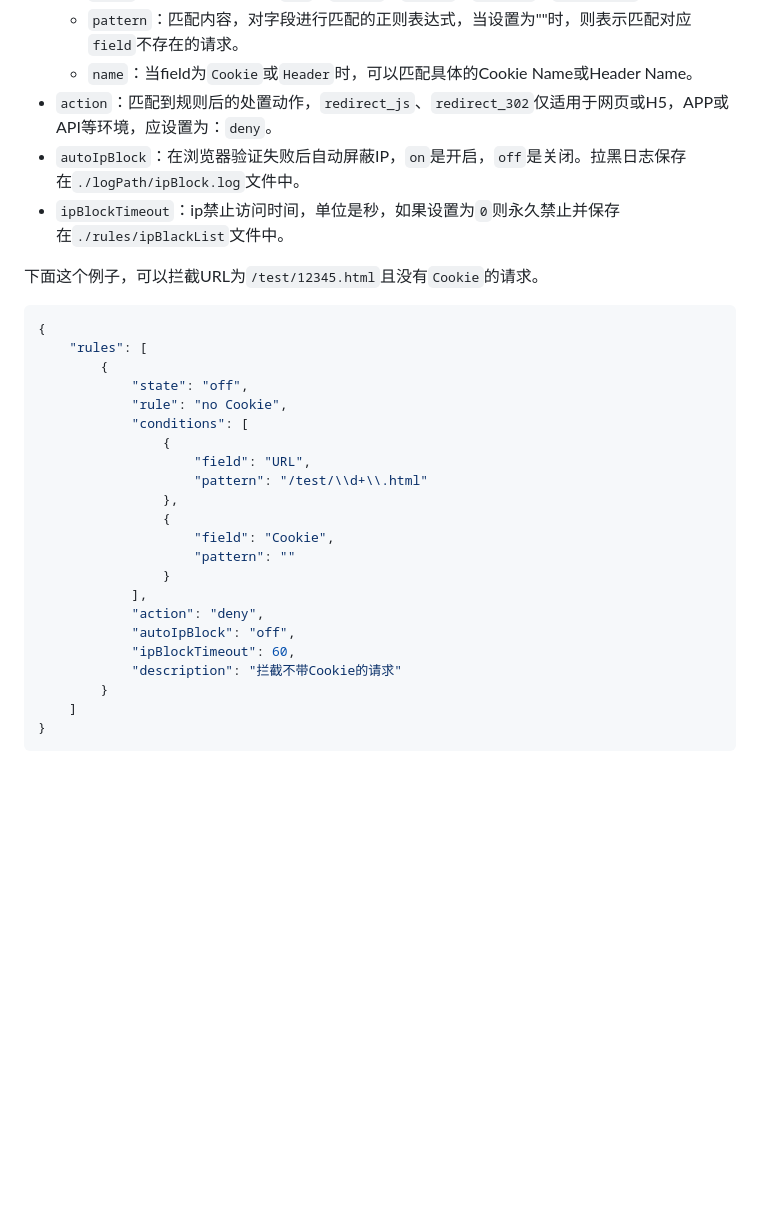
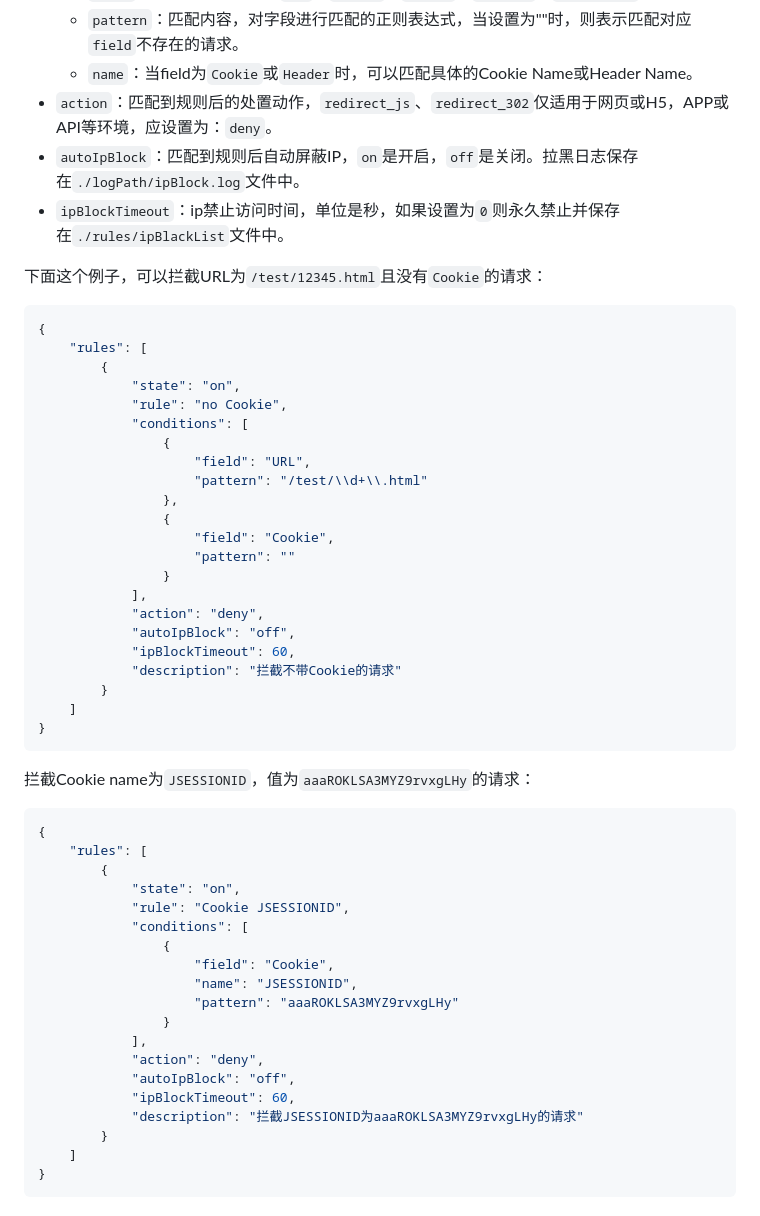
Before and after one commit to bukaleyang/zhongkui-waf, a Markdown page: README.md, the part around the change. GitHub-like rendering; blank space fills up the shorter version.

Commit message:
文档更新

````diff
--- a/README.md
+++ b/README.md
@@ -144,16 +144,16 @@ cc攻击的配置文件是`path-to-zhongkui-waf/rules/cc.json`，可按单`URL`
     + `pattern`：匹配内容，对字段进行匹配的正则表达式，当设置为""时，则表示匹配对应`field`不存在的请求。
     + `name`：当field为`Cookie`或`Header`时，可以匹配具体的Cookie Name或Header Name。
 + `action`：匹配到规则后的处置动作，`redirect_js`、`redirect_302`仅适用于网页或H5，APP或API等环境，应设置为：`deny`。
-+ `autoIpBlock`：在浏览器验证失败后自动屏蔽IP，`on`是开启，`off`是关闭。拉黑日志保存在`./logPath/ipBlock.log`文件中。
++ `autoIpBlock`：匹配到规则后自动屏蔽IP，`on`是开启，`off`是关闭。拉黑日志保存在`./logPath/ipBlock.log`文件中。
 + `ipBlockTimeout`：ip禁止访问时间，单位是秒，如果设置为`0`则永久禁止并保存在`./rules/ipBlackList`文件中。
 
-下面这个例子，可以拦截URL为`/test/12345.html`且没有`Cookie`的请求。
+下面这个例子，可以拦截URL为`/test/12345.html`且没有`Cookie`的请求：
 
 ```json
 {
     "rules": [
         {
-            "state": "off",
+            "state": "on",
             "rule": "no Cookie",
             "conditions": [
                 {
@@ -169,6 +169,30 @@ cc攻击的配置文件是`path-to-zhongkui-waf/rules/cc.json`，可按单`URL`
             "autoIpBlock": "off",
             "ipBlockTimeout": 60,
             "description": "拦截不带Cookie的请求"
+        }
+    ]
+}
+```
+
+拦截Cookie name为`JSESSIONID`，值为`aaaROKLSA3MYZ9rvxgLHy`的请求：
+
+```json
+{
+    "rules": [
+        {
+            "state": "on",
+            "rule": "Cookie JSESSIONID",
+            "conditions": [
+                {
+                    "field": "Cookie",
+                    "name": "JSESSIONID",
+                    "pattern": "aaaROKLSA3MYZ9rvxgLHy"
+                }
+            ],
+            "action": "deny",
+            "autoIpBlock": "off",
+            "ipBlockTimeout": 60,
+            "description": "拦截JSESSIONID为aaaROKLSA3MYZ9rvxgLHy的请求"
         }
     ]
 }
````
